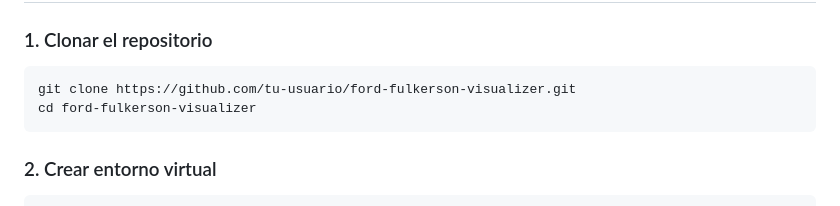
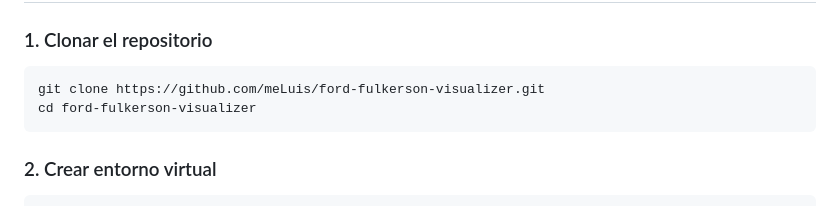
Before and after one commit to meLuis/proyecto-ford-fulkerson, a Markdown page: README.md, the part around the change. Rendered like a GitHub page.

Commit message:
Actualizar README.md

````diff
--- a/README.md
+++ b/README.md
@@ -135,7 +135,7 @@ ford-fulkerson-visualizer/
 
 ### 1. Clonar el repositorio
 ```bash
-git clone https://github.com/tu-usuario/ford-fulkerson-visualizer.git
+git clone https://github.com/meLuis/ford-fulkerson-visualizer.git
 cd ford-fulkerson-visualizer
 ```
 
````
